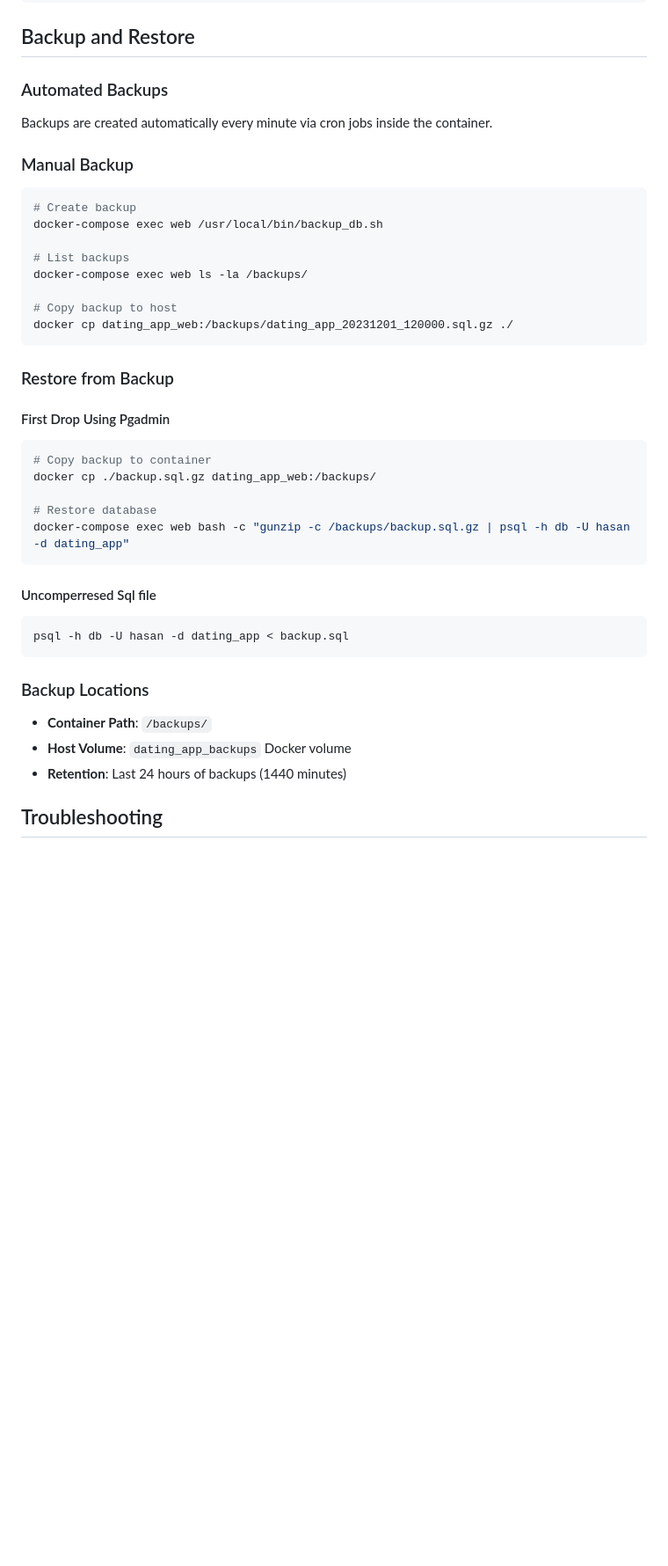
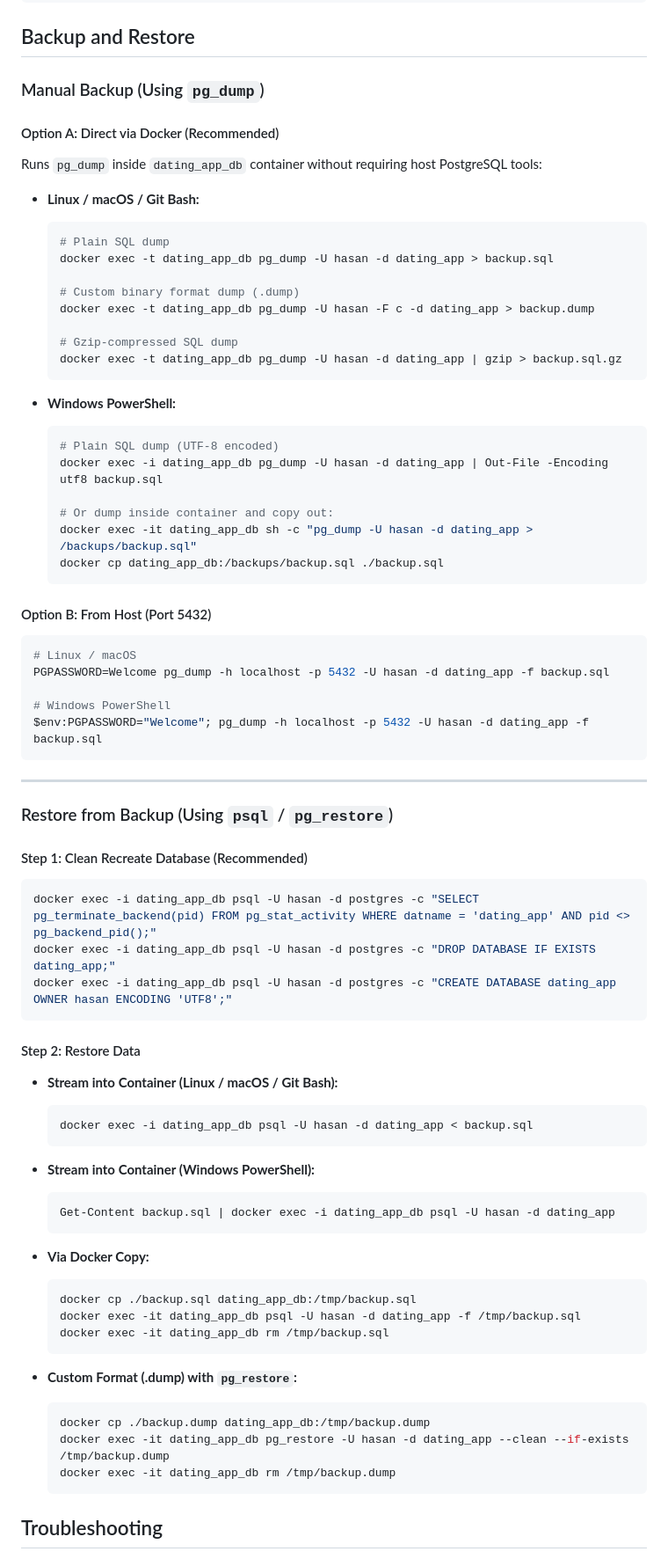
Before and after one commit to m-hasan-2004/dating_app, a Markdown page: backend/deploy.md, the part around the change. Shown at 88% size. Rendered like a GitHub page; blank space fills up the shorter version.

````diff
--- a/backend/deploy.md
+++ b/backend/deploy.md
@@ -353,46 +353,78 @@ docker-compose exec db psql -U hasan -d dating_app
 
 ## Backup and Restore
 
-### Automated Backups
+### Manual Backup (Using `pg_dump`)
 
-Backups are created automatically every minute via cron jobs inside the container.
+#### Option A: Direct via Docker (Recommended)
+Runs `pg_dump` inside `dating_app_db` container without requiring host PostgreSQL tools:
 
-### Manual Backup
+- **Linux / macOS / Git Bash:**
+  ```bash
+  # Plain SQL dump
+  docker exec -t dating_app_db pg_dump -U hasan -d dating_app > backup.sql
 
+  # Custom binary format dump (.dump)
+  docker exec -t dating_app_db pg_dump -U hasan -F c -d dating_app > backup.dump
+
+  # Gzip-compressed SQL dump
+  docker exec -t dating_app_db pg_dump -U hasan -d dating_app | gzip > backup.sql.gz
+  ```
+
+- **Windows PowerShell:**
+  ```powershell
+  # Plain SQL dump (UTF-8 encoded)
+  docker exec -i dating_app_db pg_dump -U hasan -d dating_app | Out-File -Encoding utf8 backup.sql
+
+  # Or dump inside container and copy out:
+  docker exec -it dating_app_db sh -c "pg_dump -U hasan -d dating_app > /backups/backup.sql"
+  docker cp dating_app_db:/backups/backup.sql ./backup.sql
+  ```
+
+#### Option B: From Host (Port 5432)
 ```bash
-# Create backup
-docker-compose exec web /usr/local/bin/backup_db.sh
+# Linux / macOS
+PGPASSWORD=Welcome pg_dump -h localhost -p 5432 -U hasan -d dating_app -f backup.sql
 
-# List backups
-docker-compose exec web ls -la /backups/
-
-# Copy backup to host
-docker cp dating_app_web:/backups/dating_app_20231201_120000.sql.gz ./
+# Windows PowerShell
+$env:PGPASSWORD="Welcome"; pg_dump -h localhost -p 5432 -U hasan -d dating_app -f backup.sql
 ```
 
-### Restore from Backup
+---
 
-#### First Drop Using Pgadmin
+### Restore from Backup (Using `psql` / `pg_restore`)
 
+#### Step 1: Clean Recreate Database (Recommended)
 ```bash
-# Copy backup to container
-docker cp ./backup.sql.gz dating_app_web:/backups/
-
-# Restore database
-docker-compose exec web bash -c "gunzip -c /backups/backup.sql.gz | psql -h db -U hasan -d dating_app"
+docker exec -i dating_app_db psql -U hasan -d postgres -c "SELECT pg_terminate_backend(pid) FROM pg_stat_activity WHERE datname = 'dating_app' AND pid <> pg_backend_pid();"
+docker exec -i dating_app_db psql -U hasan -d postgres -c "DROP DATABASE IF EXISTS dating_app;"
+docker exec -i dating_app_db psql -U hasan -d postgres -c "CREATE DATABASE dating_app OWNER hasan ENCODING 'UTF8';"
 ```
 
-#### Uncomperresed Sql file
+#### Step 2: Restore Data
 
-```bash
-psql -h db -U hasan -d dating_app < backup.sql
-```
+- **Stream into Container (Linux / macOS / Git Bash):**
+  ```bash
+  docker exec -i dating_app_db psql -U hasan -d dating_app < backup.sql
+  ```
 
-### Backup Locations
+- **Stream into Container (Windows PowerShell):**
+  ```powershell
+  Get-Content backup.sql | docker exec -i dating_app_db psql -U hasan -d dating_app
+  ```
 
-- **Container Path**: `/backups/`
-- **Host Volume**: `dating_app_backups` Docker volume
-- **Retention**: Last 24 hours of backups (1440 minutes)
+- **Via Docker Copy:**
+  ```bash
+  docker cp ./backup.sql dating_app_db:/tmp/backup.sql
+  docker exec -it dating_app_db psql -U hasan -d dating_app -f /tmp/backup.sql
+  docker exec -it dating_app_db rm /tmp/backup.sql
+  ```
+
+- **Custom Format (.dump) with `pg_restore`:**
+  ```bash
+  docker cp ./backup.dump dating_app_db:/tmp/backup.dump
+  docker exec -it dating_app_db pg_restore -U hasan -d dating_app --clean --if-exists /tmp/backup.dump
+  docker exec -it dating_app_db rm /tmp/backup.dump
+  ```
 
 ## Troubleshooting
 
````
Also changed, not shown: README.md (+116 -25 lines).
